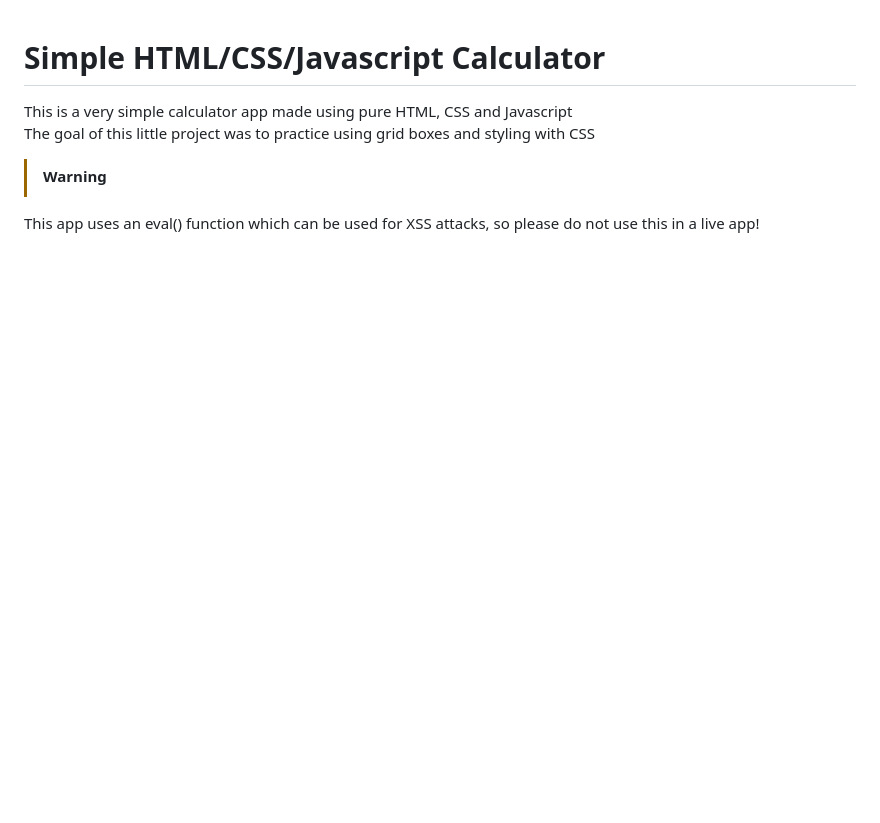
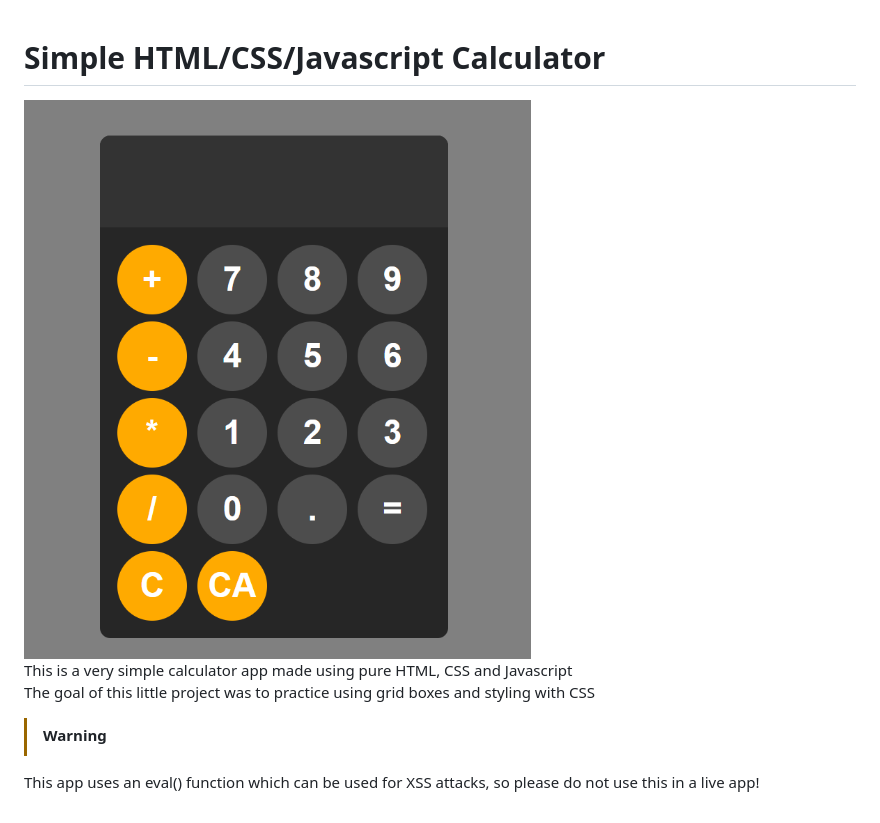
Before and after one commit to Ernest326/SimpleCalculatorJS, a Markdown page: README.md, the part around the change. Drawn GitHub-style; pictures changed too: preview.png (added); blank space fills up the shorter version.

Commit message:
Added Calculator preview to README

```diff
--- a/README.md
+++ b/README.md
@@ -1,4 +1,6 @@
 # Simple HTML/CSS/Javascript Calculator
+
+<img src="preview.png">
 
 This is a very simple calculator app made using pure HTML, CSS and Javascript
 The goal of this little project was to practice using grid boxes and styling with CSS
```
